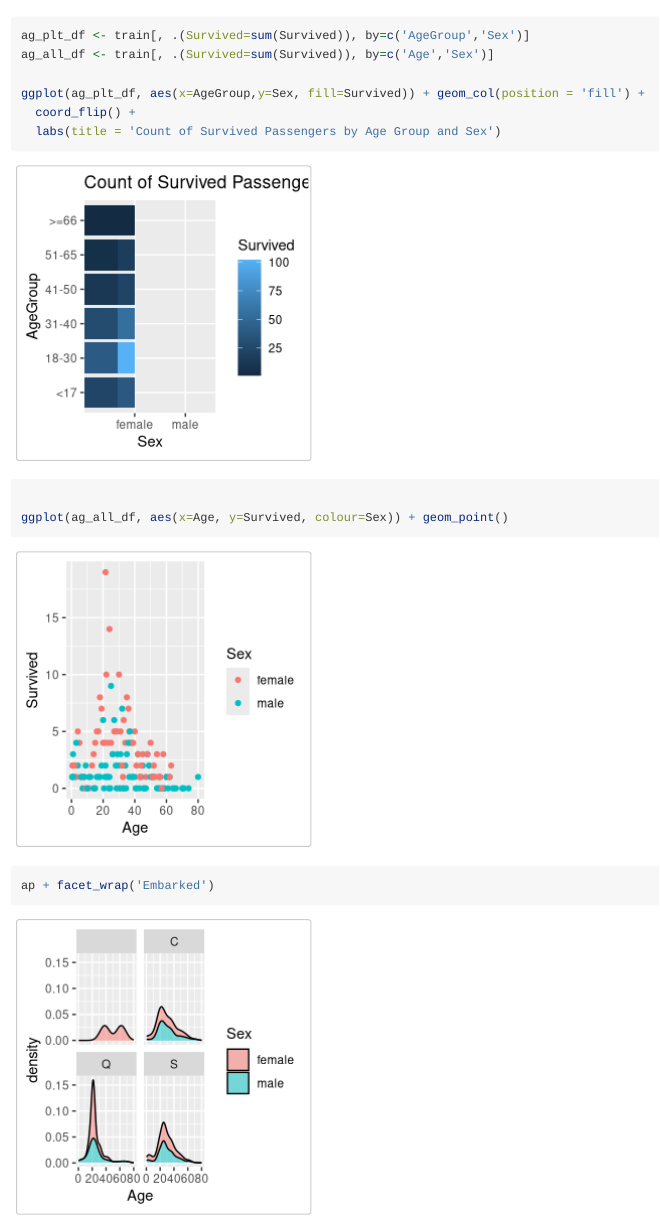
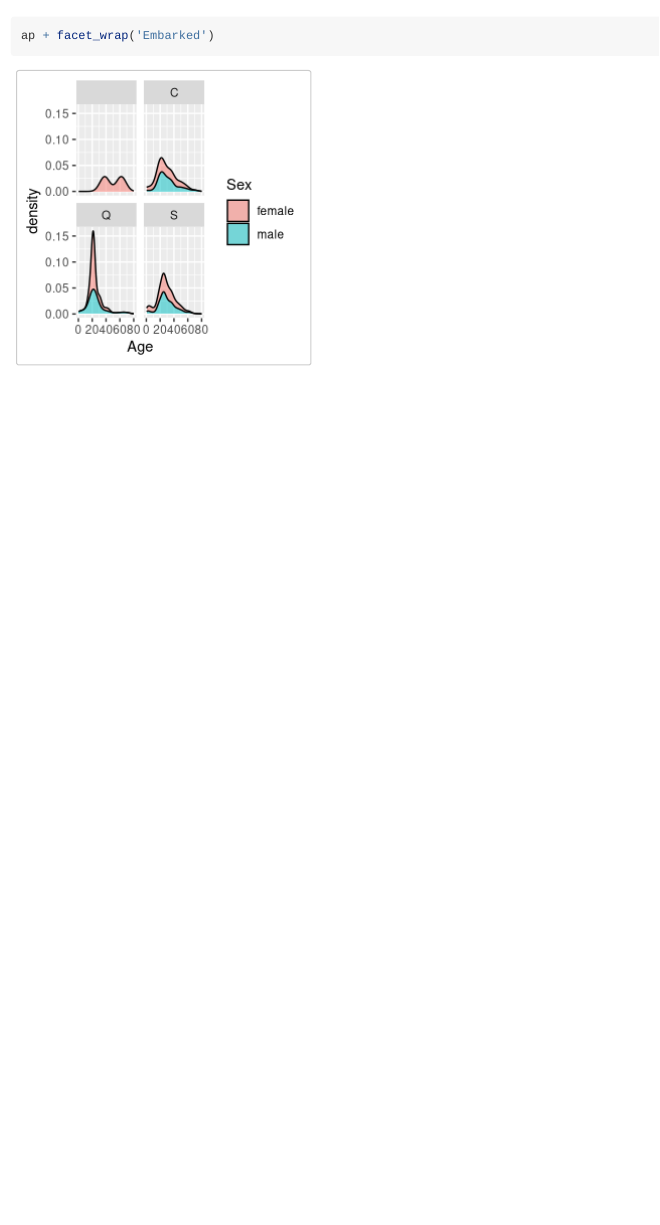
Before and after one commit to cbemben/iceberg, an R Markdown document (vignettes/exploratory-data-analysis.Rmd): the page in a window 1100 px wide, from 3530 px down. Rendered offline with R 4.5, knitr and Pandoc, with nearby package versions; long lines of code are wrapped.

Commit message:
cleaning up vignette

````diff
--- a/vignettes/exploratory-data-analysis.Rmd
+++ b/vignettes/exploratory-data-analysis.Rmd
@@ -89,17 +89,6 @@ ap
 ```
 
 ```{r}
-ag_plt_df <- train[, .(Survived=sum(Survived)), by=c('AgeGroup','Sex')]
-ag_all_df <- train[, .(Survived=sum(Survived)), by=c('Age','Sex')]
-
-ggplot(ag_plt_df, aes(x=AgeGroup,y=Sex, fill=Survived)) + geom_col(position = 'fill') +
-  coord_flip() +
-  labs(title = 'Count of Survived Passengers by Age Group and Sex')
-
-ggplot(ag_all_df, aes(x=Age, y=Survived, colour=Sex)) + geom_point()
-```
-
-```{r}
 ap + facet_wrap('Embarked')
 
 prop.table(table(train$Sex,train$Embarked))
````
